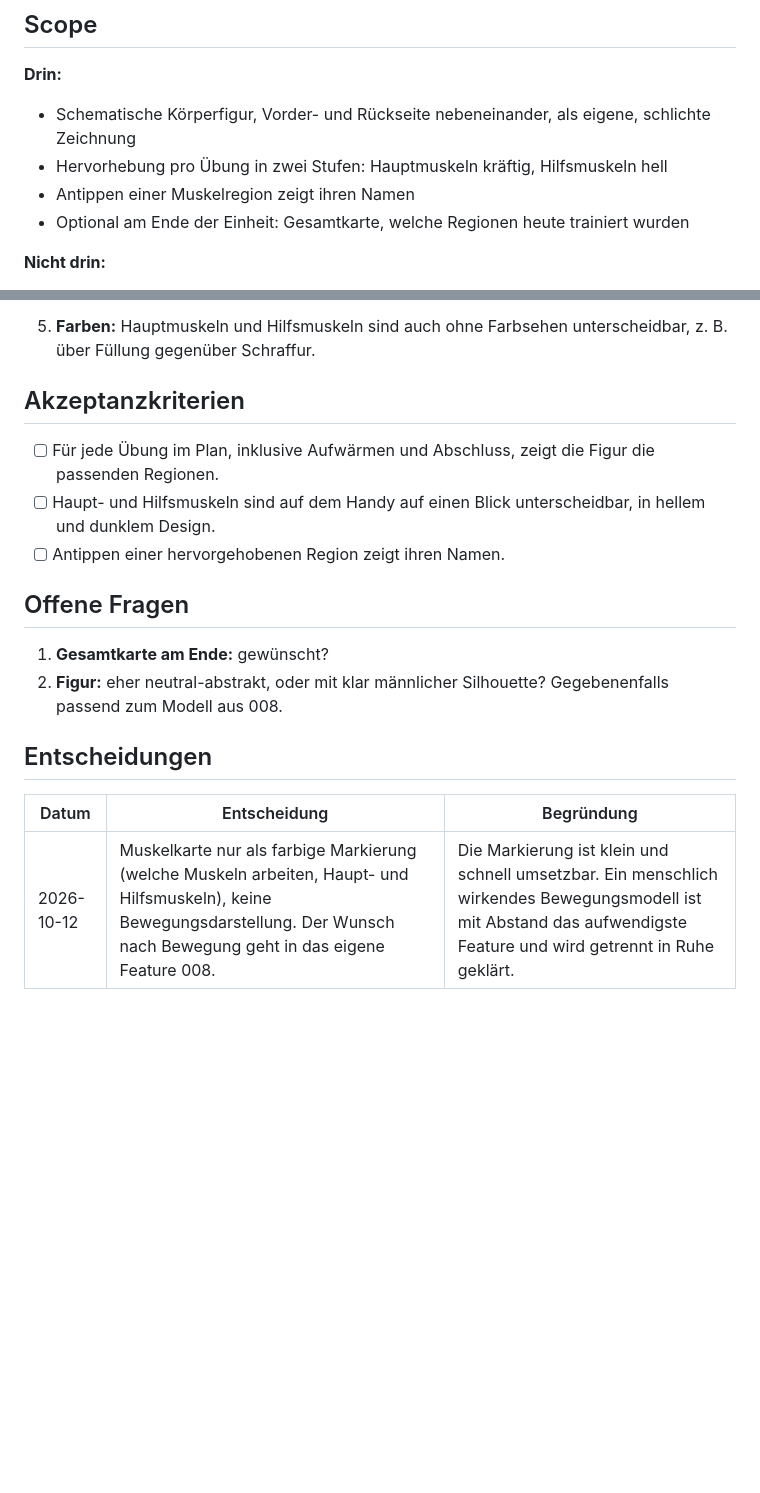
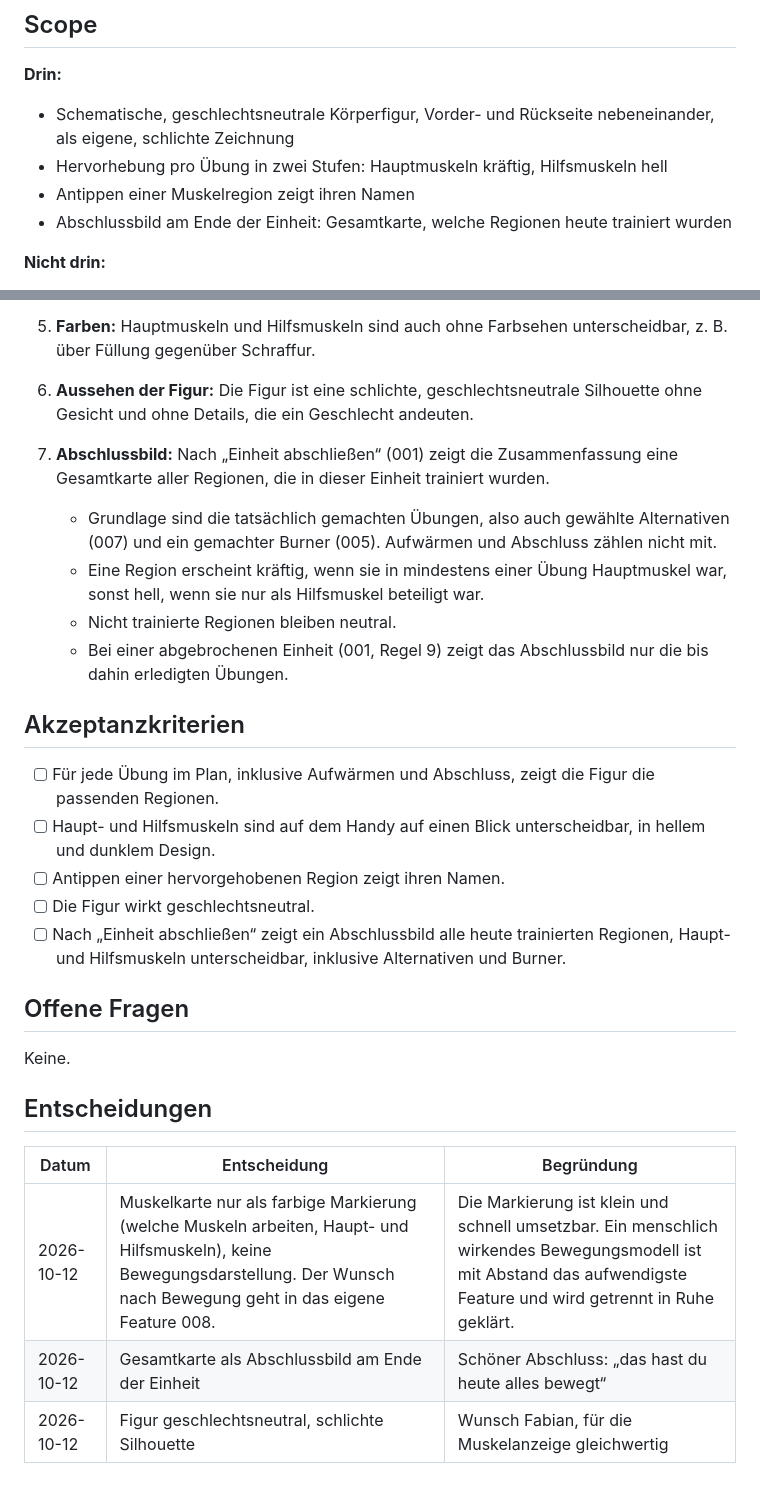
Before and after one commit to fabianbusch/fit-and-beyond, a Markdown page: comeback-training/features/004-muskelkarte.md, 2 parts joined by grey strips. Drawn GitHub-style; blank space fills up the shorter version.

Commit message:
004 Muskelkarte: Abschlussbild und geschlechtsneutrale Figur
- Gesamtkarte am Ende der Einheit fest im Scope, mit Regeln:
  tatsächlich gemachte Übungen inkl. Alternativen und Burner,
  Hauptmuskel schlägt Hilfsmuskel
- Figur als schlichte, geschlechtsneutrale Silhouette
- Akzeptanzkriterien ergänzt, keine offenen Fragen mehr

Status bleibt Entwurf.

Co-Authored-By: Claude Opus 5.5 <noreply@anthropic.com>
Claude-Session: https://claude.ai/code/session_014ZrnvC432KBxPJgJ9hePzE

```diff
--- a/comeback-training/features/004-muskelkarte.md
+++ b/comeback-training/features/004-muskelkarte.md
@@ -16,10 +16,10 @@ Jede Übung zeigt an einer schematischen Körperfigur, welche Muskeln arbeiten.
 ## Scope
 
 **Drin:**
-- Schematische Körperfigur, Vorder- und Rückseite nebeneinander, als eigene, schlichte Zeichnung
+- Schematische, geschlechtsneutrale Körperfigur, Vorder- und Rückseite nebeneinander, als eigene, schlichte Zeichnung
 - Hervorhebung pro Übung in zwei Stufen: Hauptmuskeln kräftig, Hilfsmuskeln hell
 - Antippen einer Muskelregion zeigt ihren Namen
-- Optional am Ende der Einheit: Gesamtkarte, welche Regionen heute trainiert wurden
+- Abschlussbild am Ende der Einheit: Gesamtkarte, welche Regionen heute trainiert wurden
 
 **Nicht drin:**
 - Anatomisch exakte Darstellung einzelner Muskelköpfe
@@ -46,20 +46,29 @@ Jede Übung zeigt an einer schematischen Körperfigur, welche Muskeln arbeiten.
 3. **Seitliche Übungen:** Bei einarmigen Übungen wird die Region beidseitig hervorgehoben, weil beide Seiten trainiert werden.
 4. **Platz:** Die Figur ersetzt die Textzeile nicht. Der Text bleibt für Genauigkeit, die Figur dient dem schnellen Überblick. Auf dem Handy ist die Figur klein und lässt sich zum Vergrößern antippen.
 5. **Farben:** Hauptmuskeln und Hilfsmuskeln sind auch ohne Farbsehen unterscheidbar, z. B. über Füllung gegenüber Schraffur.
+6. **Aussehen der Figur:** Die Figur ist eine schlichte, geschlechtsneutrale Silhouette ohne Gesicht und ohne Details, die ein Geschlecht andeuten.
+7. **Abschlussbild:** Nach „Einheit abschließen“ (001) zeigt die Zusammenfassung eine Gesamtkarte aller Regionen, die in dieser Einheit trainiert wurden.
+   - Grundlage sind die tatsächlich gemachten Übungen, also auch gewählte Alternativen (007) und ein gemachter Burner (005). Aufwärmen und Abschluss zählen nicht mit.
+   - Eine Region erscheint kräftig, wenn sie in mindestens einer Übung Hauptmuskel war, sonst hell, wenn sie nur als Hilfsmuskel beteiligt war.
+   - Nicht trainierte Regionen bleiben neutral.
+   - Bei einer abgebrochenen Einheit (001, Regel 9) zeigt das Abschlussbild nur die bis dahin erledigten Übungen.
 
 ## Akzeptanzkriterien
 
 - [ ] Für jede Übung im Plan, inklusive Aufwärmen und Abschluss, zeigt die Figur die passenden Regionen.
 - [ ] Haupt- und Hilfsmuskeln sind auf dem Handy auf einen Blick unterscheidbar, in hellem und dunklem Design.
 - [ ] Antippen einer hervorgehobenen Region zeigt ihren Namen.
+- [ ] Die Figur wirkt geschlechtsneutral.
+- [ ] Nach „Einheit abschließen“ zeigt ein Abschlussbild alle heute trainierten Regionen, Haupt- und Hilfsmuskeln unterscheidbar, inklusive Alternativen und Burner.
 
 ## Offene Fragen
 
-1. **Gesamtkarte am Ende:** gewünscht?
-2. **Figur:** eher neutral-abstrakt, oder mit klar männlicher Silhouette? Gegebenenfalls passend zum Modell aus 008.
+Keine.
 
 ## Entscheidungen
 
 | Datum | Entscheidung | Begründung |
 |---|---|---|
 | 2026-10-12 | Muskelkarte nur als farbige Markierung (welche Muskeln arbeiten, Haupt- und Hilfsmuskeln), keine Bewegungsdarstellung. Der Wunsch nach Bewegung geht in das eigene Feature 008. | Die Markierung ist klein und schnell umsetzbar. Ein menschlich wirkendes Bewegungsmodell ist mit Abstand das aufwendigste Feature und wird getrennt in Ruhe geklärt. |
+| 2026-10-12 | Gesamtkarte als Abschlussbild am Ende der Einheit | Schöner Abschluss: „das hast du heute alles bewegt“ |
+| 2026-10-12 | Figur geschlechtsneutral, schlichte Silhouette | Wunsch Fabian, für die Muskelanzeige gleichwertig |
```
